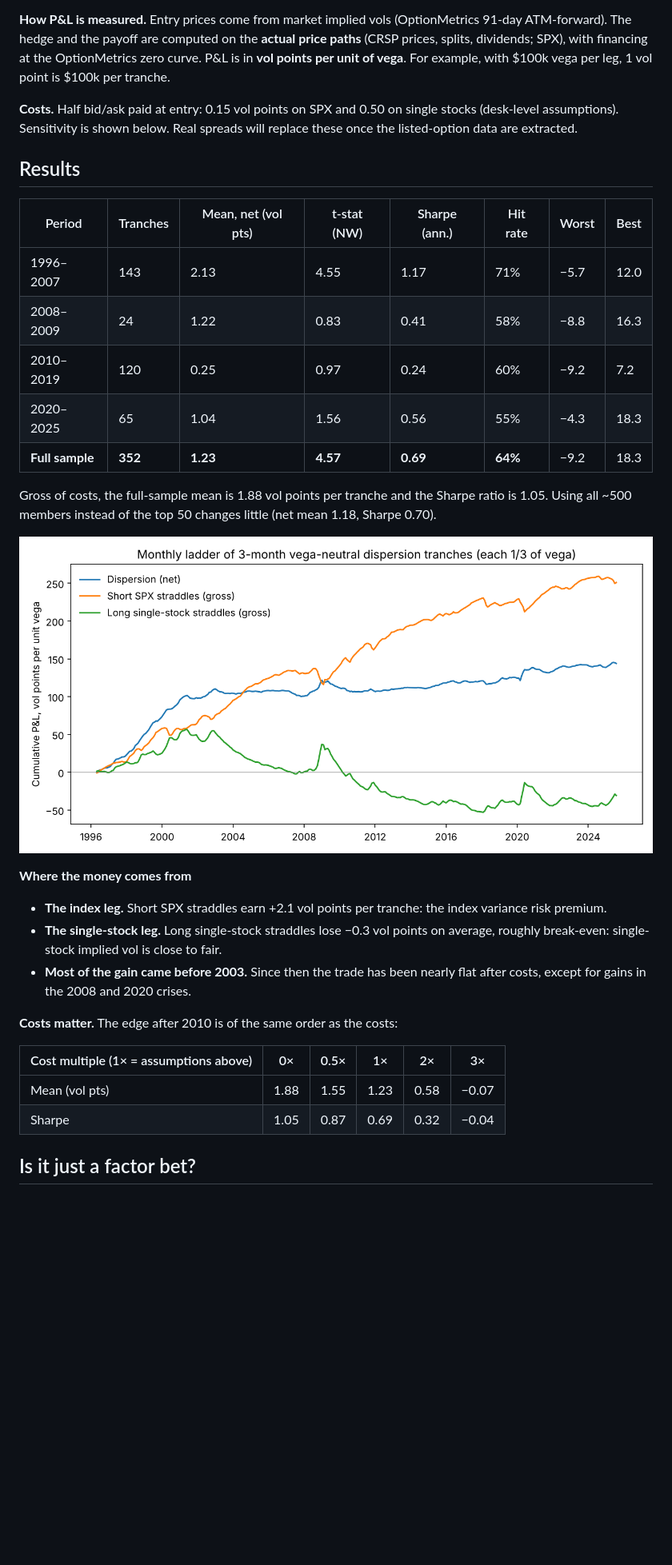
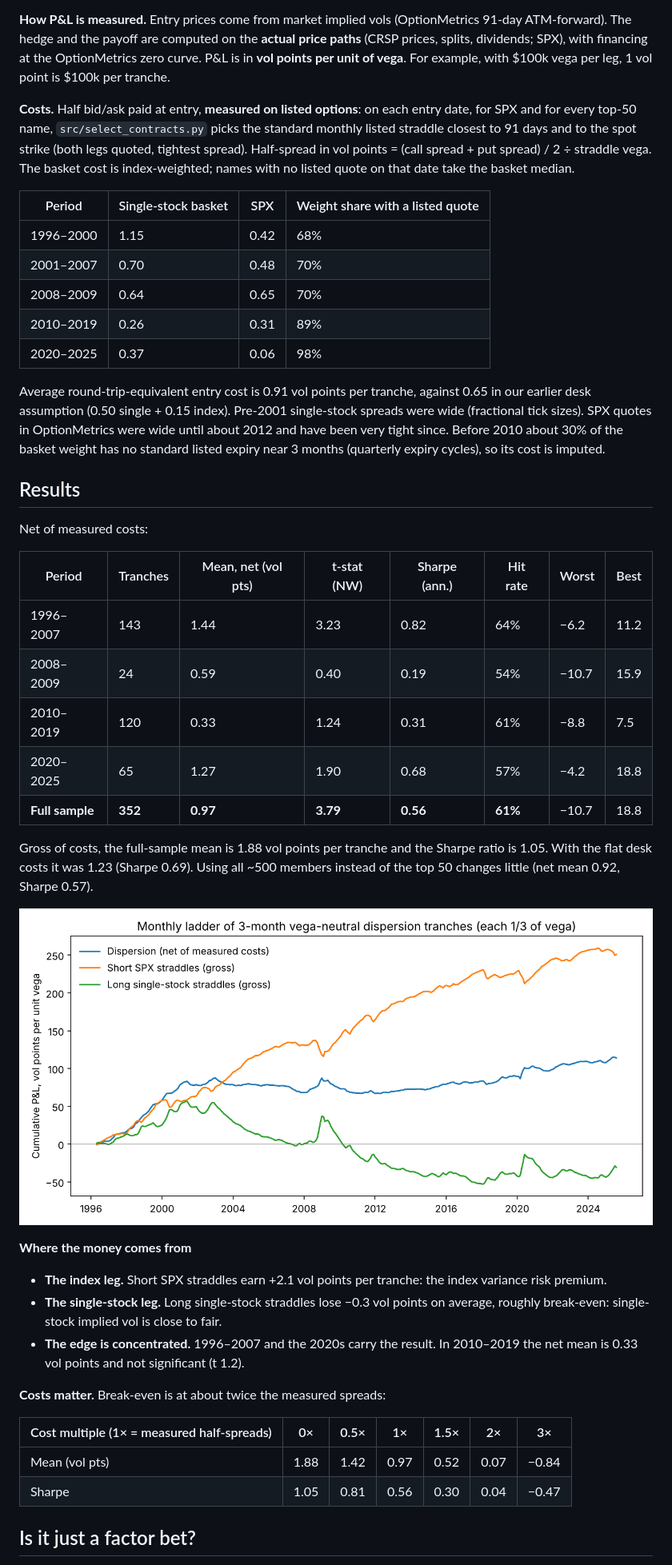
Before and after one commit to LucaDennert/conditional-dispersion-sp500, a Markdown page: results/SIMPLE_DISPERSION.md, the part around one of its changes. Shown at 80% size. GitHub-like rendering; pictures changed too: results/fig_simple_dispersion_cumulative.png; blank space fills up the shorter version.

```diff
--- a/results/SIMPLE_DISPERSION.md
+++ b/results/SIMPLE_DISPERSION.md
@@ -13,19 +13,31 @@ On the first trading day of every month, open a 3-month tranche:
 
 **How P&L is measured.** Entry prices come from market implied vols (OptionMetrics 91-day ATM-forward). The hedge and the payoff are computed on the **actual price paths** (CRSP prices, splits, dividends; SPX), with financing at the OptionMetrics zero curve. P&L is in **vol points per unit of vega**. For example, with $100k vega per leg, 1 vol point is $100k per tranche.
 
-**Costs.** Half bid/ask paid at entry: 0.15 vol points on SPX and 0.50 on single stocks (desk-level assumptions). Sensitivity is shown below. Real spreads will replace these once the listed-option data are extracted.
+**Costs.** Half bid/ask paid at entry, **measured on listed options**: on each entry date, for SPX and for every top-50 name, `src/select_contracts.py` picks the standard monthly listed straddle closest to 91 days and to the spot strike (both legs quoted, tightest spread). Half-spread in vol points = (call spread + put spread) / 2 ÷ straddle vega. The basket cost is index-weighted; names with no listed quote on that date take the basket median.
+
+| Period | Single-stock basket | SPX | Weight share with a listed quote |
+|---|---|---|---|
+| 1996–2000 | 1.15 | 0.42 | 68% |
+| 2001–2007 | 0.70 | 0.48 | 70% |
+| 2008–2009 | 0.64 | 0.65 | 70% |
+| 2010–2019 | 0.26 | 0.31 | 89% |
+| 2020–2025 | 0.37 | 0.06 | 98% |
+
+Average round-trip-equivalent entry cost is 0.91 vol points per tranche, against 0.65 in our earlier desk assumption (0.50 single + 0.15 index). Pre-2001 single-stock spreads were wide (fractional tick sizes). SPX quotes in OptionMetrics were wide until about 2012 and have been very tight since. Before 2010 about 30% of the basket weight has no standard listed expiry near 3 months (quarterly expiry cycles), so its cost is imputed.
 
 ## Results
 
+Net of measured costs:
+
 | Period | Tranches | Mean, net (vol pts) | t-stat (NW) | Sharpe (ann.) | Hit rate | Worst | Best |
 |---|---|---|---|---|---|---|---|
-| 1996–2007 | 143 | 2.13 | 4.55 | 1.17 | 71% | −5.7 | 12.0 |
-| 2008–2009 | 24 | 1.22 | 0.83 | 0.41 | 58% | −8.8 | 16.3 |
-| 2010–2019 | 120 | 0.25 | 0.97 | 0.24 | 60% | −9.2 | 7.2 |
-| 2020–2025 | 65 | 1.04 | 1.56 | 0.56 | 55% | −4.3 | 18.3 |
-| **Full sample** | **352** | **1.23** | **4.57** | **0.69** | **64%** | −9.2 | 18.3 |
+| 1996–2007 | 143 | 1.44 | 3.23 | 0.82 | 64% | −6.2 | 11.2 |
+| 2008–2009 | 24 | 0.59 | 0.40 | 0.19 | 54% | −10.7 | 15.9 |
+| 2010–2019 | 120 | 0.33 | 1.24 | 0.31 | 61% | −8.8 | 7.5 |
+| 2020–2025 | 65 | 1.27 | 1.90 | 0.68 | 57% | −4.2 | 18.8 |
+| **Full sample** | **352** | **0.97** | **3.79** | **0.56** | **61%** | −10.7 | 18.8 |
 
-Gross of costs, the full-sample mean is 1.88 vol points per tranche and the Sharpe ratio is 1.05. Using all ~500 members instead of the top 50 changes little (net mean 1.18, Sharpe 0.70).
+Gross of costs, the full-sample mean is 1.88 vol points per tranche and the Sharpe ratio is 1.05. With the flat desk costs it was 1.23 (Sharpe 0.69). Using all ~500 members instead of the top 50 changes little (net mean 0.92, Sharpe 0.57).
 
 ![cumulative](fig_simple_dispersion_cumulative.png)
 
@@ -33,14 +45,14 @@ Gross of costs, the full-sample mean is 1.88 vol points per tranche and the Shar
 
 - **The index leg.** Short SPX straddles earn +2.1 vol points per tranche: the index variance risk premium.
 - **The single-stock leg.** Long single-stock straddles lose −0.3 vol points on average, roughly break-even: single-stock implied vol is close to fair.
-- **Most of the gain came before 2003.** Since then the trade has been nearly flat after costs, except for gains in the 2008 and 2020 crises.
+- **The edge is concentrated.** 1996–2007 and the 2020s carry the result. In 2010–2019 the net mean is 0.33 vol points and not significant (t 1.2).
 
-**Costs matter.** The edge after 2010 is of the same order as the costs:
+**Costs matter.** Break-even is at about twice the measured spreads:
 
-| Cost multiple (1× = assumptions above) | 0× | 0.5× | 1× | 2× | 3× |
-|---|---|---|---|---|---|
-| Mean (vol pts) | 1.88 | 1.55 | 1.23 | 0.58 | −0.07 |
-| Sharpe | 1.05 | 0.87 | 0.69 | 0.32 | −0.04 |
+| Cost multiple (1× = measured half-spreads) | 0× | 0.5× | 1× | 1.5× | 2× | 3× |
+|---|---|---|---|---|---|---|
+| Mean (vol pts) | 1.88 | 1.42 | 0.97 | 0.52 | 0.07 | −0.84 |
+| Sharpe | 1.05 | 0.81 | 0.56 | 0.30 | 0.04 | −0.47 |
 
 ## Is it just a factor bet?
 
```
Also changed, not shown: other parts of results/SIMPLE_DISPERSION.md (+7 -7 lines), results/fig_dispersion_vs_short_vol.png, 7 other files.
